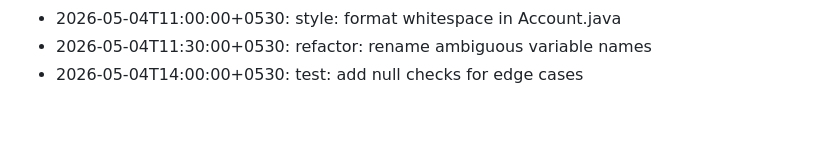
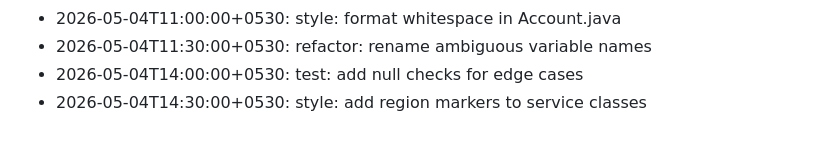
Before and after one commit to Aaditya022/UPI_Without_Internet, a Markdown page: CHANGELOG.md, the part around the change. Rendered like a GitHub page.

Commit message:
style: add region markers to service classes

```diff
--- a/CHANGELOG.md
+++ b/CHANGELOG.md
@@ -48,3 +48,4 @@
 - 2026-05-04T11:00:00+0530: style: format whitespace in Account.java
 - 2026-05-04T11:30:00+0530: refactor: rename ambiguous variable names
 - 2026-05-04T14:00:00+0530: test: add null checks for edge cases
+- 2026-05-04T14:30:00+0530: style: add region markers to service classes
```
